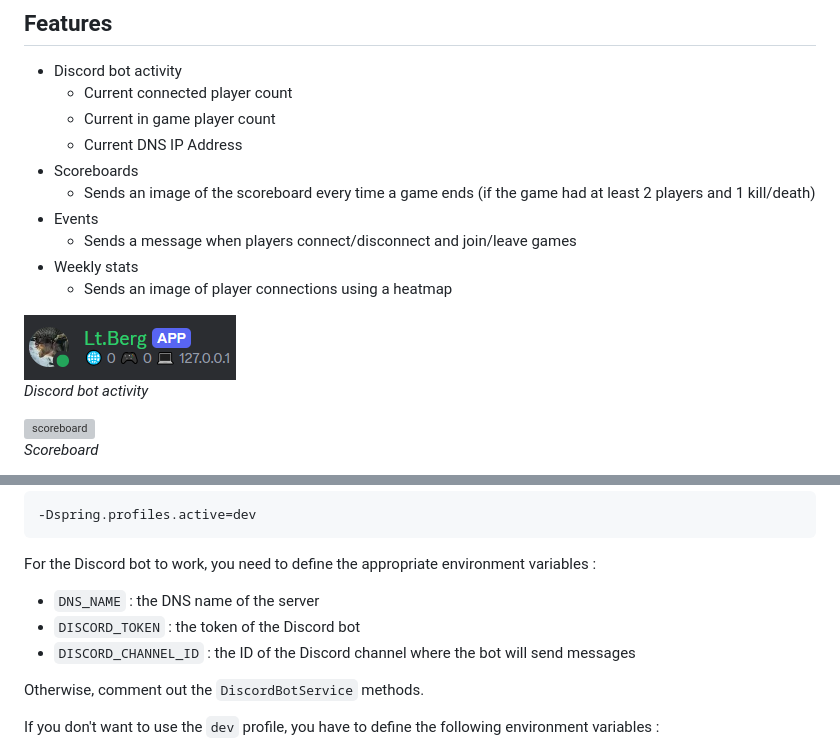
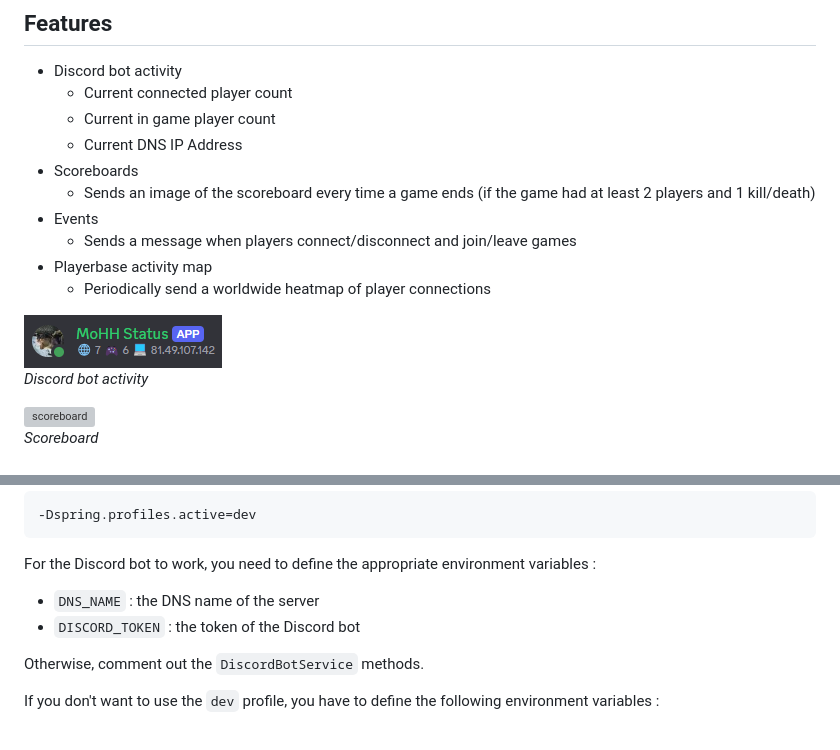
Before and after one commit to a-blondel/ea-nation-bot, a Markdown page: README.md, 2 parts joined by grey strips. Rendered like a GitHub page; pictures changed too: doc/bot-activity.png; grey boxes are pictures that could not be loaded.

```diff
--- a/README.md
+++ b/README.md
@@ -9,8 +9,8 @@
   - Sends an image of the scoreboard every time a game ends (if the game had at least 2 players and 1 kill/death)
 - Events
   - Sends a message when players connect/disconnect and join/leave games
-- Weekly stats
-  - Sends an image of player connections using a heatmap
+- Playerbase activity map
+  - Periodically send a worldwide heatmap of player connections
 
 <img src="doc/bot-activity.png" alt="bot activity" /><br/>
 *Discord bot activity*
@@ -33,7 +33,6 @@ To start with the `dev` profile (containing database samples), use the following
 For the Discord bot to work, you need to define the appropriate environment variables :
 - `DNS_NAME` : the DNS name of the server
 - `DISCORD_TOKEN` : the token of the Discord bot
-- `DISCORD_CHANNEL_ID` : the ID of the Discord channel where the bot will send messages
 
 Otherwise, comment out the `DiscordBotService` methods.
 
```
Also changed, not shown: 27 other files.
